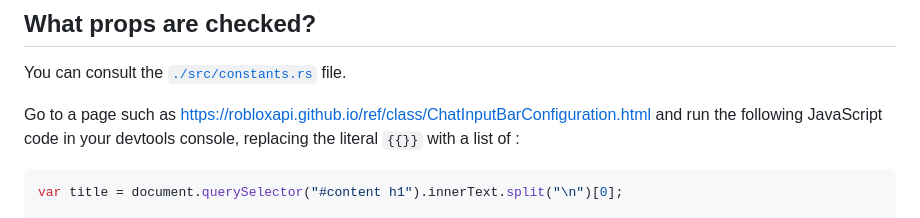
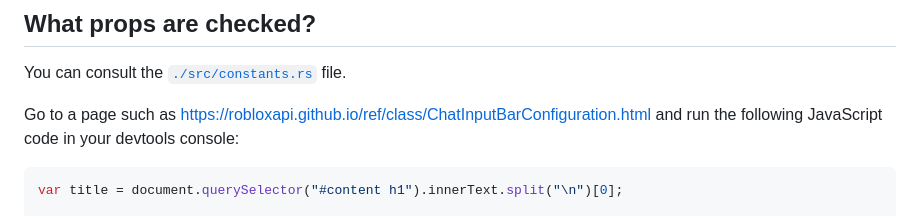
Before and after one commit to Windows81/RBXL-Version-Forensics, a Markdown page: README.md, the part around the change. GitHub-like rendering.

````diff
--- a/README.md
+++ b/README.md
@@ -57,7 +57,7 @@ The [`./src/deserializer`](./src/deserializer/) directory contains scripts heavi
 
 You can consult the [`./src/constants.rs`](./src/constants.rs) file.
 
-Go to a page such as https://robloxapi.github.io/ref/class/ChatInputBarConfiguration.html and run the following JavaScript code in your devtools console, replacing the literal `{{}}` with a list of :
+Go to a page such as https://robloxapi.github.io/ref/class/ChatInputBarConfiguration.html and run the following JavaScript code in your devtools console:
 
 ```js
 var title = document.querySelector("#content h1").innerText.split("\n")[0];
````
